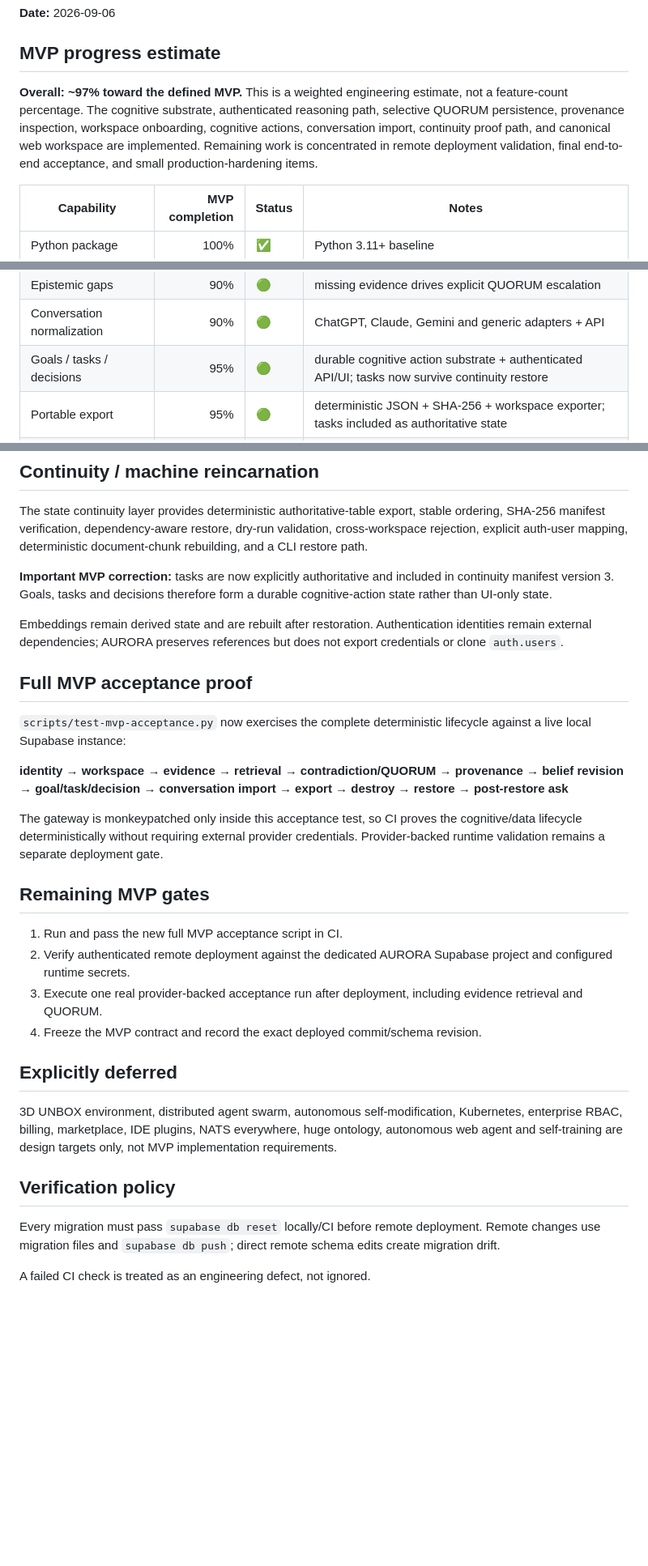
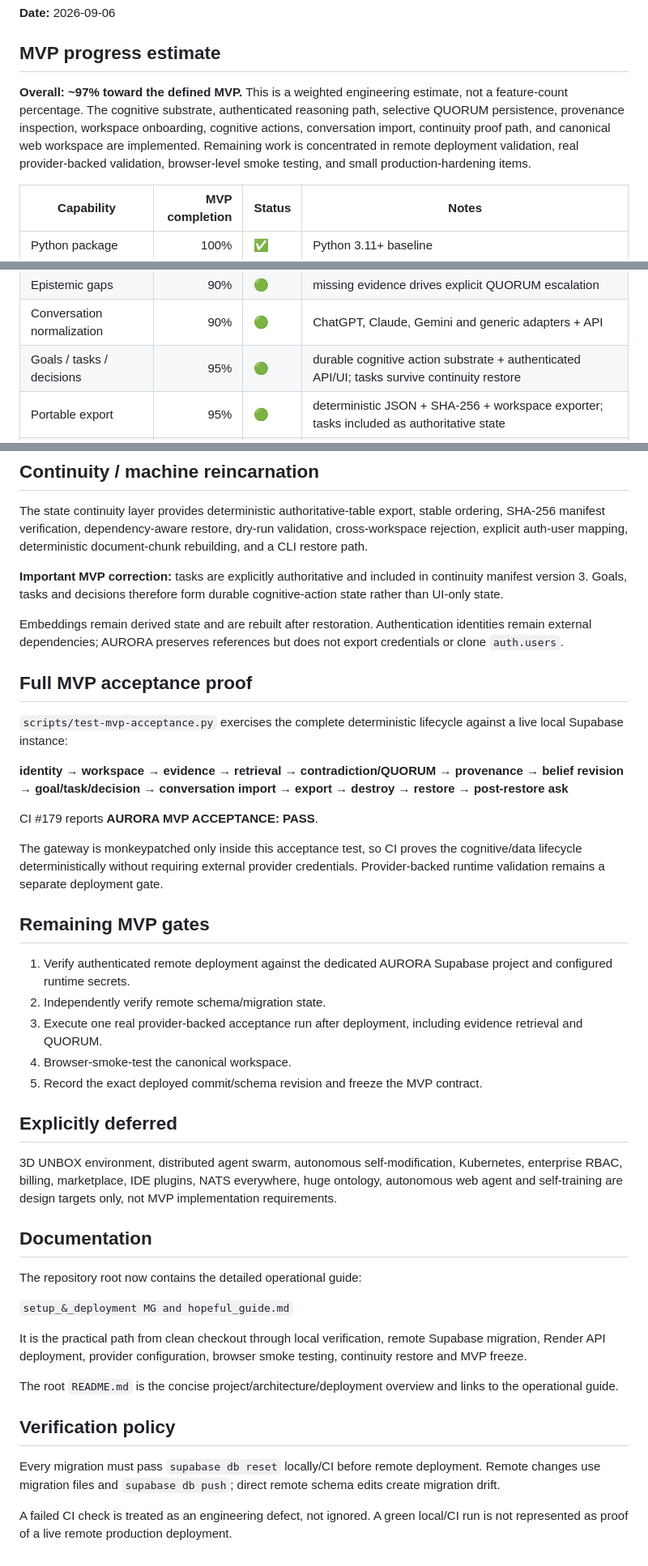
Before and after one commit to SystemVirtue/AURORA, a Markdown page: docs/IMPLEMENTATION_STATUS.md, 3 parts joined by grey strips. Shown at 81% size. GitHub-like rendering; blank space fills up the shorter version.

Commit message:
docs: synchronize implementation status with CI 179

```diff
--- a/docs/IMPLEMENTATION_STATUS.md
+++ b/docs/IMPLEMENTATION_STATUS.md
@@ -4,7 +4,7 @@
 
 ## MVP progress estimate
 
-**Overall: ~97% toward the defined MVP.** This is a weighted engineering estimate, not a feature-count percentage. The cognitive substrate, authenticated reasoning path, selective QUORUM persistence, provenance inspection, workspace onboarding, cognitive actions, conversation import, continuity proof path, and canonical web workspace are implemented. Remaining work is concentrated in remote deployment validation, final end-to-end acceptance, and small production-hardening items.
+**Overall: ~97% toward the defined MVP.** This is a weighted engineering estimate, not a feature-count percentage. The cognitive substrate, authenticated reasoning path, selective QUORUM persistence, provenance inspection, workspace onboarding, cognitive actions, conversation import, continuity proof path, and canonical web workspace are implemented. Remaining work is concentrated in remote deployment validation, real provider-backed validation, browser-level smoke testing, and small production-hardening items.
 
 | Capability | MVP completion | Status | Notes |
 |---|---:|---|---|
@@ -25,7 +25,7 @@
 | Belief revision | 92% | 🟢 | authenticated review + temporal belief versions |
 | Epistemic gaps | 90% | 🟢 | missing evidence drives explicit QUORUM escalation |
 | Conversation normalization | 90% | 🟢 | ChatGPT, Claude, Gemini and generic adapters + API |
-| Goals / tasks / decisions | 95% | 🟢 | durable cognitive action substrate + authenticated API/UI; tasks now survive continuity restore |
+| Goals / tasks / decisions | 95% | 🟢 | durable cognitive action substrate + authenticated API/UI; tasks survive continuity restore |
 | Portable export | 95% | 🟢 | deterministic JSON + SHA-256 + workspace exporter; tasks included as authoritative state |
 | Portable restore | 95% | 🟢 | dependency-aware restore, auth mapping, derived chunk rebuild, task restoration |
 | Reincarnation proof | 95% | 🟢 | fresh-database proof path passes CI |
@@ -85,31 +89,44 @@ Claim-level provenance represents claim → evidence → source/event → reason
 
 The state continuity layer provides deterministic authoritative-table export, stable ordering, SHA-256 manifest verification, dependency-aware restore, dry-run validation, cross-workspace rejection, explicit auth-user mapping, deterministic document-chunk rebuilding, and a CLI restore path.
 
-**Important MVP correction:** tasks are now explicitly authoritative and included in continuity manifest version 3. Goals, tasks and decisions therefore form a durable cognitive-action state rather than UI-only state.
+**Important MVP correction:** tasks are explicitly authoritative and included in continuity manifest version 3. Goals, tasks and decisions therefore form durable cognitive-action state rather than UI-only state.
 
 Embeddings remain derived state and are rebuilt after restoration. Authentication identities remain external dependencies; AURORA preserves references but does not export credentials or clone `auth.users`.
 
 ## Full MVP acceptance proof
 
-`scripts/test-mvp-acceptance.py` now exercises the complete deterministic lifecycle against a live local Supabase instance:
+`scripts/test-mvp-acceptance.py` exercises the complete deterministic lifecycle against a live local Supabase instance:
 
 **identity → workspace → evidence → retrieval → contradiction/QUORUM → provenance → belief revision → goal/task/decision → conversation import → export → destroy → restore → post-restore ask**
+
+CI #179 reports **AURORA MVP ACCEPTANCE: PASS**.
 
 The gateway is monkeypatched only inside this acceptance test, so CI proves the cognitive/data lifecycle deterministically without requiring external provider credentials. Provider-backed runtime validation remains a separate deployment gate.
 
 ## Remaining MVP gates
 
-1. Run and pass the new full MVP acceptance script in CI.
-2. Verify authenticated remote deployment against the dedicated AURORA Supabase project and configured runtime secrets.
+1. Verify authenticated remote deployment against the dedicated AURORA Supabase project and configured runtime secrets.
+2. Independently verify remote schema/migration state.
 3. Execute one real provider-backed acceptance run after deployment, including evidence retrieval and QUORUM.
-4. Freeze the MVP contract and record the exact deployed commit/schema revision.
+4. Browser-smoke-test the canonical workspace.
+5. Record the exact deployed commit/schema revision and freeze the MVP contract.
 
 ## Explicitly deferred
 
 3D UNBOX environment, distributed agent swarm, autonomous self-modification, Kubernetes, enterprise RBAC, billing, marketplace, IDE plugins, NATS everywhere, huge ontology, autonomous web agent and self-training are design targets only, not MVP implementation requirements.
 
+## Documentation
+
+The repository root now contains the detailed operational guide:
+
+`setup_&_deployment MG and hopeful_guide.md`
+
+It is the practical path from clean checkout through local verification, remote Supabase migration, Render API deployment, provider configuration, browser smoke testing, continuity restore and MVP freeze.
+
+The root `README.md` is the concise project/architecture/deployment overview and links to the operational guide.
+
 ## Verification policy
 
 Every migration must pass `supabase db reset` locally/CI before remote deployment. Remote changes use migration files and `supabase db push`; direct remote schema edits create migration drift.
 
-A failed CI check is treated as an engineering defect, not ignored.
+A failed CI check is treated as an engineering defect, not ignored. A green local/CI run is not represented as proof of a live remote production deployment.
```
Also changed, not shown: other parts of docs/IMPLEMENTATION_STATUS.md (+9 -5 lines).
